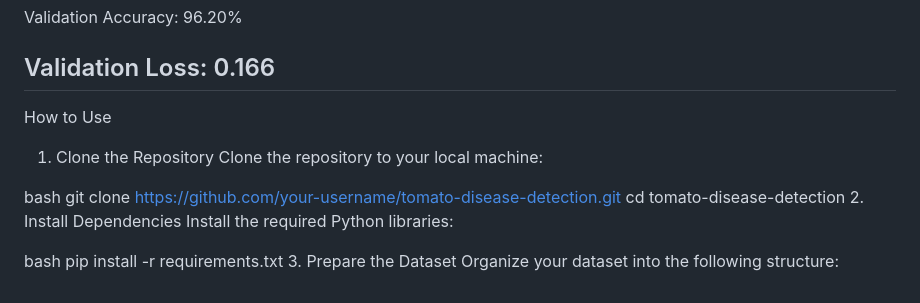
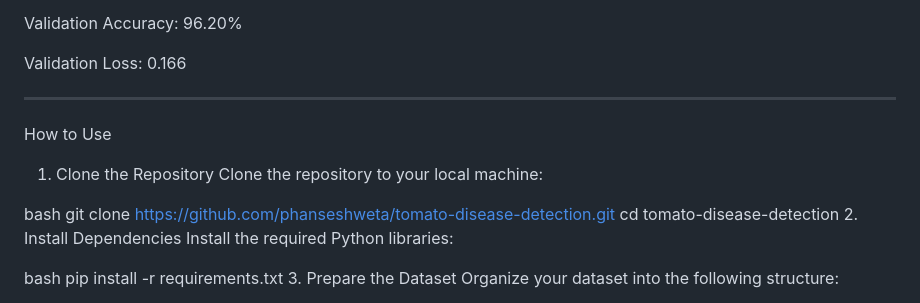
Before and after one commit to phanseshweta/Plant_Disease_Detection, a Markdown page: README.md, the part around the change printed below. Drawn GitHub-style.

```diff
--- a/README.md
+++ b/README.md
@@ -74,13 +74,14 @@ Training Loss: 0.117
 Validation Accuracy: 96.20%
 
 Validation Loss: 0.166
+
 ----------------------------------------------------------------------------------------
 How to Use
 1. Clone the Repository
 Clone the repository to your local machine:
 
 bash
-git clone https://github.com/your-username/tomato-disease-detection.git
+git clone https://github.com/phanseshweta/tomato-disease-detection.git
 cd tomato-disease-detection
 2. Install Dependencies
 Install the required Python libraries:
```
Also changed, not shown: other parts of README.md (+2 -2 lines).
